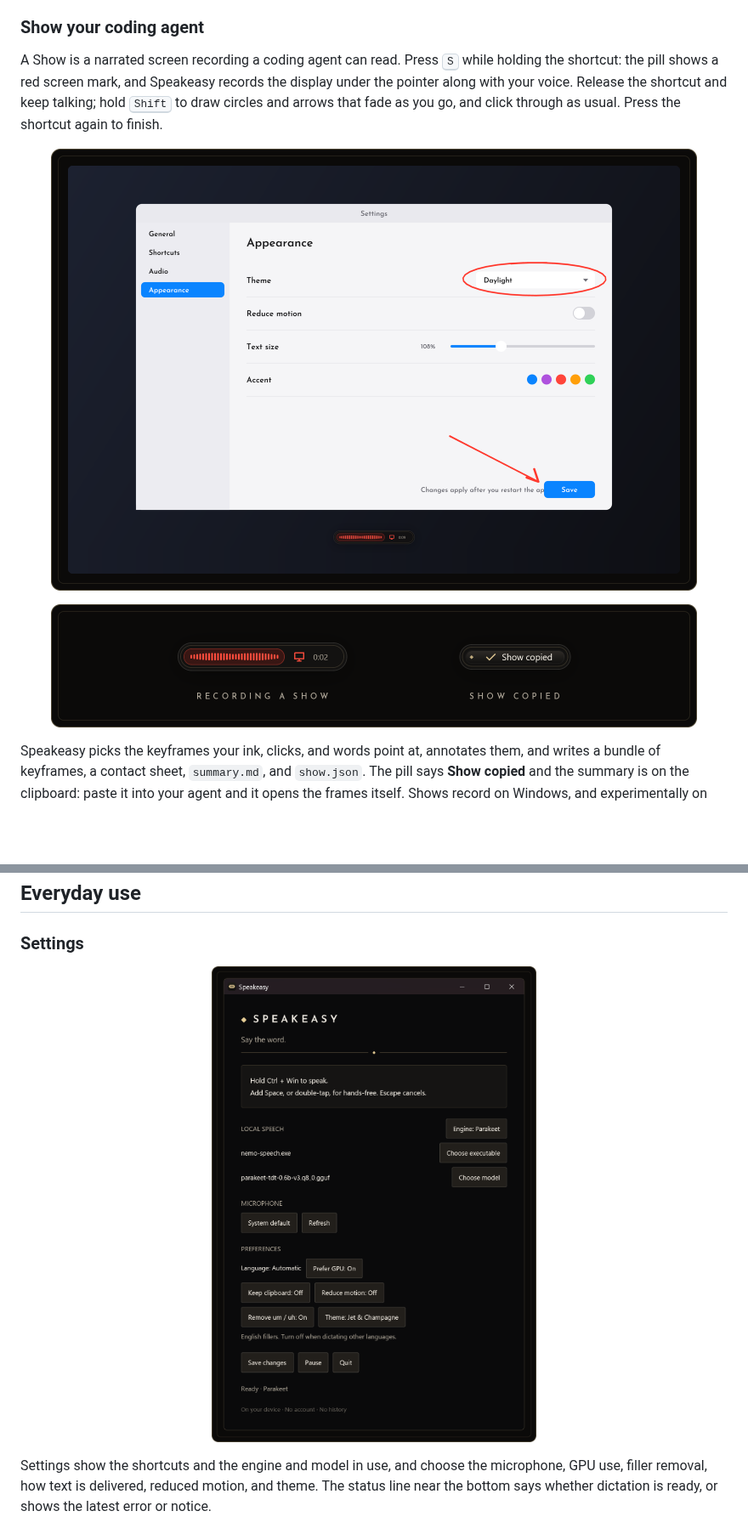
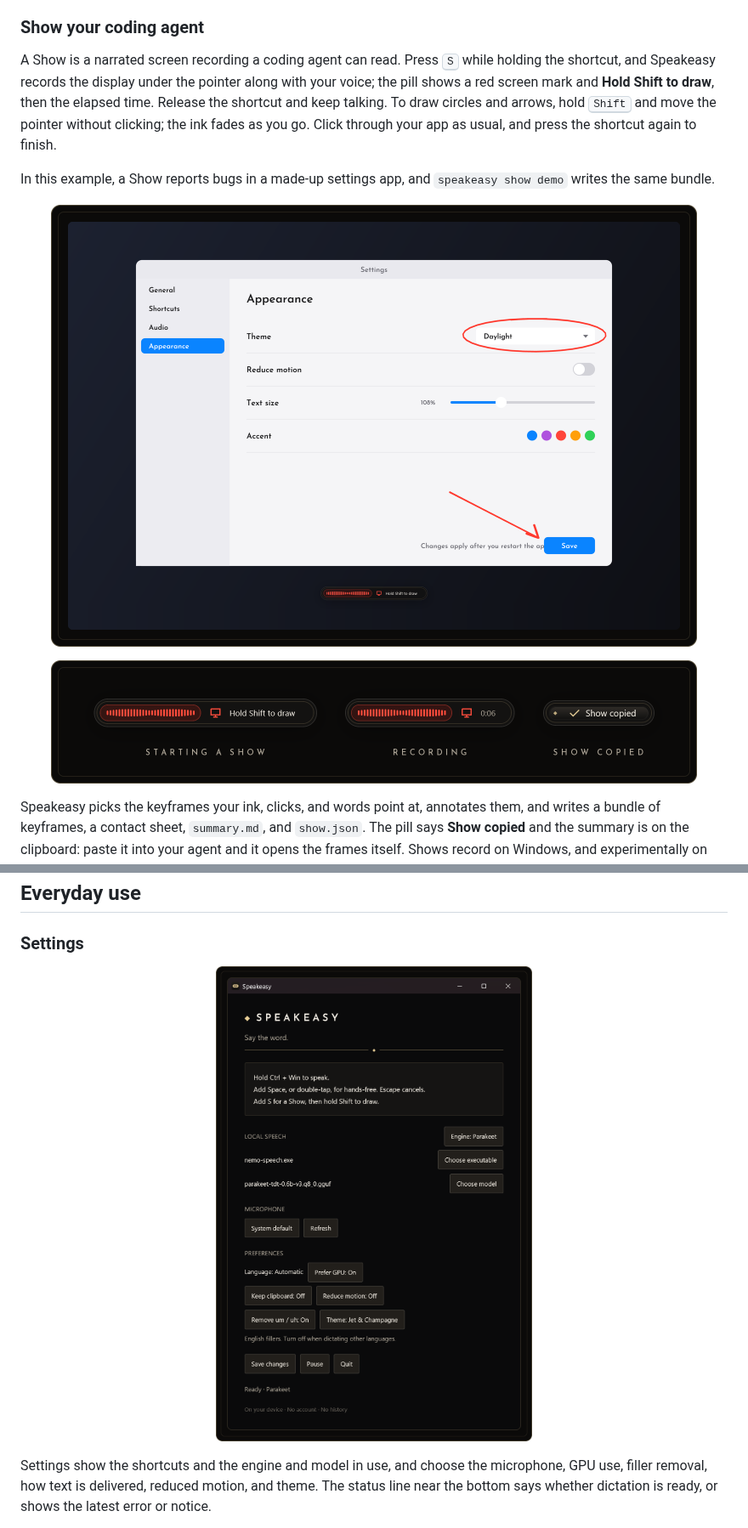
Before and after one commit to KrishRVH/speakeasy, a Markdown page: README.md, 2 parts joined by grey strips. Shown at 85% size. GitHub-like rendering; pictures changed too: docs/assets/settings.png, docs/assets/show-pill.png, docs/assets/show.png; blank space fills up the shorter version.

```diff
--- a/README.md
+++ b/README.md
@@ -68,19 +68,24 @@ the pill shows:
 ### Show your coding agent
 
 A Show is a narrated screen recording a coding agent can read. Press <kbd>S</kbd> while holding the
-shortcut: the pill shows a red screen mark, and Speakeasy records the display under the pointer
-along with your voice. Release the shortcut and keep talking; hold <kbd>Shift</kbd> to draw circles
-and arrows that fade as you go, and click through as usual. Press the shortcut again to finish.
+shortcut, and Speakeasy records the display under the pointer along with your voice; the pill shows
+a red screen mark and **Hold Shift to draw**, then the elapsed time. Release the shortcut and keep
+talking. To draw circles and arrows, hold <kbd>Shift</kbd> and move the pointer without clicking;
+the ink fades as you go. Click through your app as usual, and press the shortcut again to finish.
+
+In this example, a Show reports bugs in a made-up settings app, and `speakeasy show demo` writes the
+same bundle.
 
 <p align="center">
   <img src="docs/assets/show.png"
-    alt="A Show in progress: red ink circles a label running under a Save button; the pill shows the screen mark"
+    alt="A Show of the made-up app: ink circles a label running under its Save button; the pill says Hold Shift to draw"
     width="760">
 </p>
 
 <p align="center">
   <img src="docs/assets/show-pill.png"
-    alt="The pill recording a Show, with a red screen mark and 0:02, and the pill saying Show copied" width="760">
+    alt="The pill starting a Show with a screen mark and Hold Shift to draw, recording at 0:06, then Show copied"
+    width="760">
 </p>
 
 Speakeasy picks the keyframes your ink, clicks, and words point at, annotates them, and writes a
```
Also changed, not shown: other parts of README.md (+2 -3 lines), docs/interaction-design.md (+1 -1 lines), docs/assets/themes.png, 4 other files.
